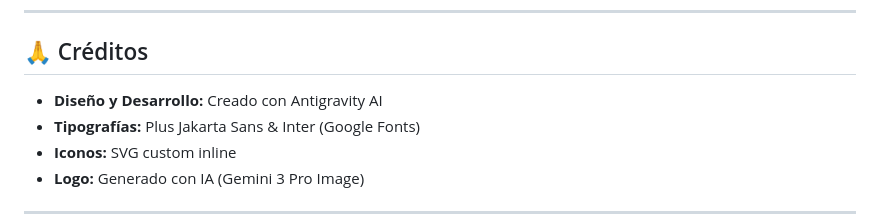
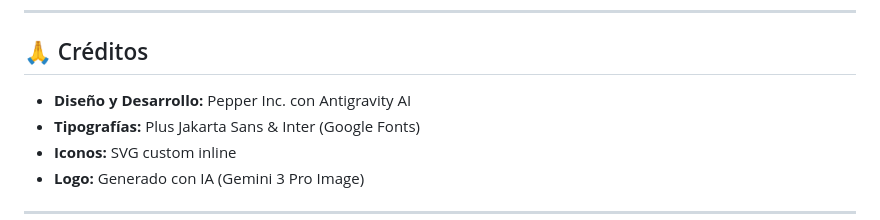
Before and after one commit to Pepper-Inc/web-pepperinc, a Markdown page: README.md, the part around the change. GitHub-like rendering.

Commit message:
Update credits section in README.md

```diff
--- a/README.md
+++ b/README.md
@@ -320,7 +320,7 @@ Ejemplo para cambiar a azul (#3B82F6):
 
 ## 🙏 Créditos
 
-- **Diseño y Desarrollo:** Creado con Antigravity AI
+- **Diseño y Desarrollo:** Pepper Inc. con Antigravity AI
 - **Tipografías:** Plus Jakarta Sans & Inter (Google Fonts)
 - **Iconos:** SVG custom inline
 - **Logo:** Generado con IA (Gemini 3 Pro Image)
```
